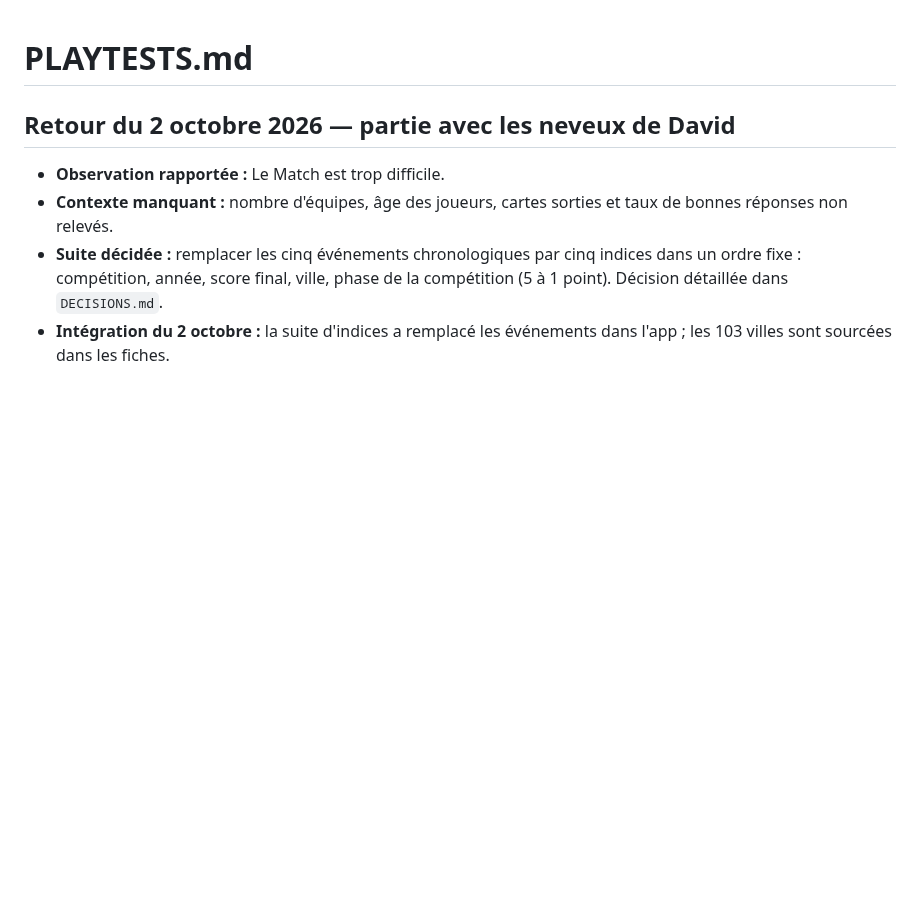
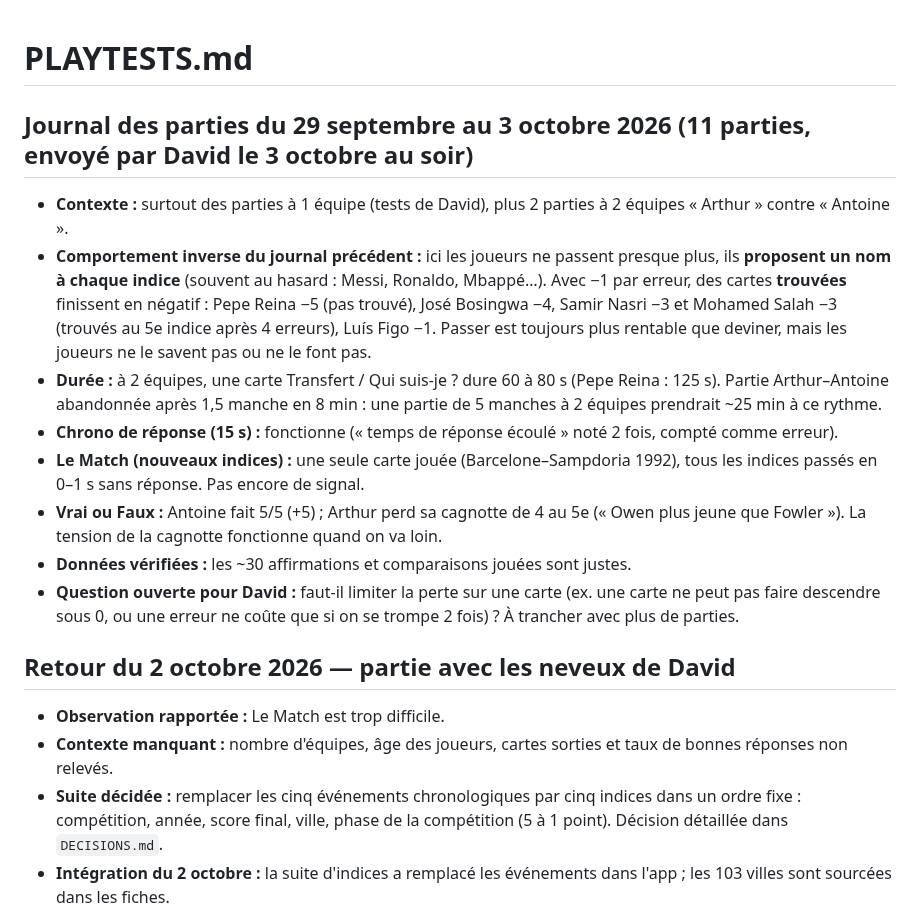
Before and after one commit to Dacloccortexa/game-project, a Markdown page: docs/PLAYTESTS.md, the part around the change. Drawn GitHub-style; blank space fills up the shorter version.

Commit message:
Playtests : analyse du journal du 29 septembre au 3 octobre
Co-Authored-By: Claude Opus 5.5 <noreply@anthropic.com>
Claude-Session: https://claude.ai/code/session_01XzgcFojfNqY5zkoT8wRxxV

```diff
--- a/docs/PLAYTESTS.md
+++ b/docs/PLAYTESTS.md
@@ -1,4 +1,15 @@
 # PLAYTESTS.md
+
+## Journal des parties du 29 septembre au 3 octobre 2026 (11 parties, envoyé par David le 3 octobre au soir)
+
+- **Contexte :** surtout des parties à 1 équipe (tests de David), plus 2 parties à 2 équipes « Arthur » contre « Antoine ».
+- **Comportement inverse du journal précédent :** ici les joueurs ne passent presque plus, ils **proposent un nom à chaque indice** (souvent au hasard : Messi, Ronaldo, Mbappé…). Avec −1 par erreur, des cartes **trouvées** finissent en négatif : Pepe Reina −5 (pas trouvé), José Bosingwa −4, Samir Nasri −3 et Mohamed Salah −3 (trouvés au 5e indice après 4 erreurs), Luís Figo −1. Passer est toujours plus rentable que deviner, mais les joueurs ne le savent pas ou ne le font pas.
+- **Durée :** à 2 équipes, une carte Transfert / Qui suis-je ? dure 60 à 80 s (Pepe Reina : 125 s). Partie Arthur–Antoine abandonnée après 1,5 manche en 8 min : une partie de 5 manches à 2 équipes prendrait ~25 min à ce rythme.
+- **Chrono de réponse (15 s) :** fonctionne (« temps de réponse écoulé » noté 2 fois, compté comme erreur).
+- **Le Match (nouveaux indices) :** une seule carte jouée (Barcelone–Sampdoria 1992), tous les indices passés en 0–1 s sans réponse. Pas encore de signal.
+- **Vrai ou Faux :** Antoine fait 5/5 (+5) ; Arthur perd sa cagnotte de 4 au 5e (« Owen plus jeune que Fowler »). La tension de la cagnotte fonctionne quand on va loin.
+- **Données vérifiées :** les ~30 affirmations et comparaisons jouées sont justes.
+- **Question ouverte pour David :** faut-il limiter la perte sur une carte (ex. une carte ne peut pas faire descendre sous 0, ou une erreur ne coûte que si on se trompe 2 fois) ? À trancher avec plus de parties.
 
 ## Retour du 2 octobre 2026 — partie avec les neveux de David
 
```
